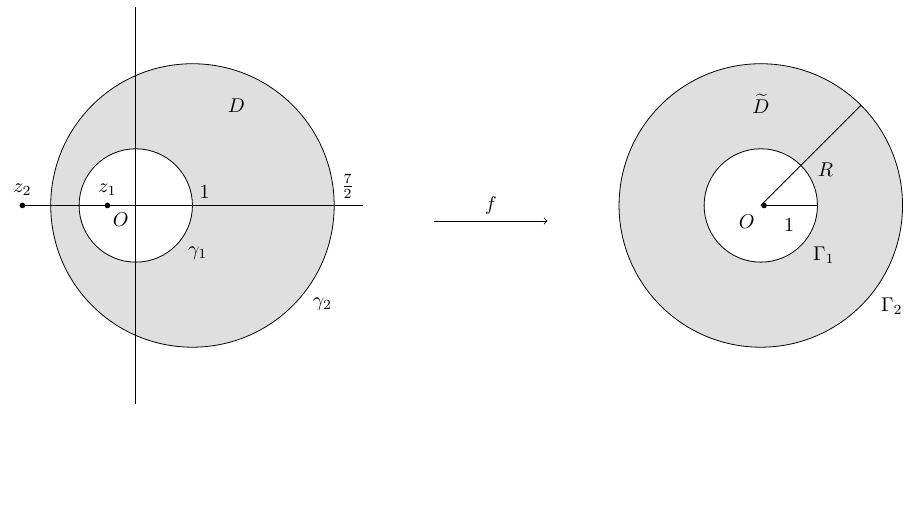
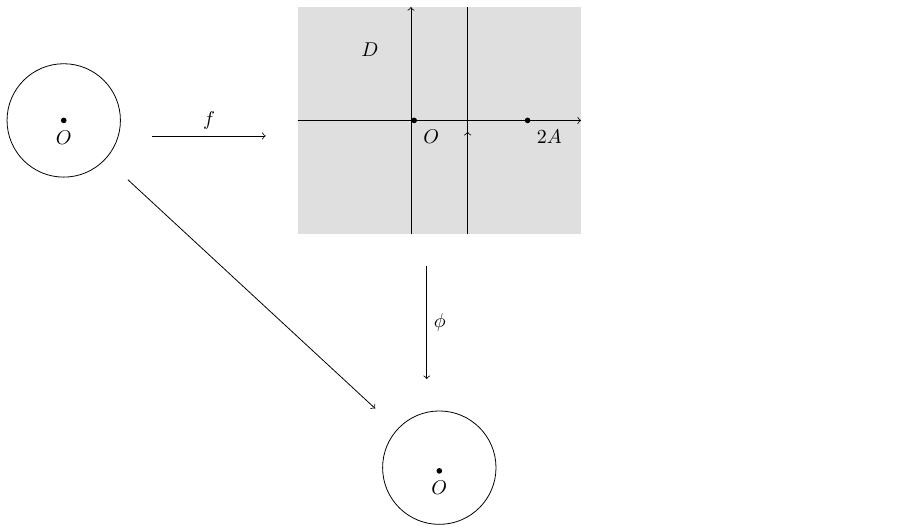
Before and after one commit to tiankaima/tikz-drawings, a LaTeX figure (src/20230511-2.tex): the whole page, the shorter picture padded with empty space. Compiled offline with pdfLaTeX.

Commit message:
Fix small bug when refactoring

```diff
--- a/src/20230511-2.tex
+++ b/src/20230511-2.tex
@@ -4,47 +4,46 @@
 
 \begin{document}
 \begin{tikzpicture}
-  \node (z) at (0,0) {
+  \node(z) at (0,0) {
     \begin{tikzpicture}
-      \fill[gray!50,opacity=0.5] (0,0) circle (1) -- (1,0) circle (2.5);
-      \fill[white] (0,0) circle (0.99);
       \draw (0,0) circle (1);
-      \node[anchor=north west] at (0.8,-0.6) {$\gamma_1$};
-      \draw (1,0) circle (2.5);
-      \node[anchor=north west] at (1 + 2.5 * 0.8, 0 - 2.5 * 0.6) {$\gamma_2$};
-      \node[anchor=north east] at (0,0) {$O$};
-      \node[anchor=south west] at (1,0) {$1$};
-      \node[anchor=south west] at (3.5,0) {$\frac{7}{2}$};
-      \node[anchor=north west] at (1.5,2) {$D$};
-      \node[fill,circle,inner sep=1pt,label=above:$z_1$] at (-0.5,0) {};
-      \node[fill,circle,inner sep=1pt,label=above:$z_2$] at (-2.0,0) {};
-      \draw[-] (-2,0) -- (4,0);
-      \draw[-] (0,-3.5) -- (0,3.5);
+      \node[fill,circle,inner sep=1pt,label=below:$O$] at (0,0) {};
     \end{tikzpicture}
   };
 
-  \node (f) at (z.east) [anchor=west, xshift=1cm] {
+  \node(f) at (z.east) [anchor=west, xshift=0.3cm] {
     \begin{tikzpicture}
       \draw[->] (0,0) -- (2,0);
       \node[anchor=south] at (1,0) {$f$};
     \end{tikzpicture}
   };
 
-  \node (f_z) at (f.east) [anchor=west,xshift=1cm] {
+  \node(f_z) at (f.east) [anchor=west, xshift=0.3cm] {
     \begin{tikzpicture}
-      \fill[gray!50,opacity=0.5] (0,0) circle (1) -- (0,0) circle (2.5);
-      \fill[white] (0,0) circle (0.99);
-      \draw (0,0) circle (1);
-      \node[anchor=north west] at (0.8,-0.6) {$\Gamma_1$};
-      \draw (0,0) circle (2.5);
-      \node[anchor=north west] at (0 + 2.5 * 0.8, 0 - 2.5 * 0.6) {$\Gamma_2$};
-      \node[fill,circle,inner sep=1pt,label=below left:$O$] at (0,0) {};
-      \draw (0,0) -- (1,0);
-      \node[anchor=north] at (0.5,-0.1) {$1$};
-      \draw (0,0) -- (2.5 * 0.707, 2.5 * 0.707);
-      \node[anchor=north west] at (2.5 * 0.707 / 2, 2.5 * 0.707 / 2) {$R$};
-      \node[anchor=south] at (0,1.5) {$\widetilde{D}$};
+      \fill[gray!50,opacity=0.5] (-2,-2) rectangle (3,2);
+      \draw[->] (-2,0) -- (3,0);
+      \draw[->] (0,-2) -- (0,2);
+      \node[fill,circle,inner sep=1pt,label=below right:$O$] at (0,0) {};
+      \node[anchor=south west] at (-1,1) {$D$};
+      \node[fill,circle,inner sep=1pt,label=below right:$2A$] at (2,0) {};
+      \draw[->] (1,-2) -- (1,-0.2);
+      \draw[-] (1,-0.2) -- (1,2);
     \end{tikzpicture}
   };
+
+  \node(phi) at (f_z.south) [anchor=north, yshift=-0.3cm] {
+    \begin{tikzpicture}
+      \draw[->] (0,0) -- (0,-2);
+      \node[anchor=west] at (0,-1) {$\phi$};
+    \end{tikzpicture}
+  };
+
+  \node(phi_f_z) at (phi.south) [anchor=north, yshift=-0.3cm] {
+    \begin{tikzpicture}
+      \draw (0,0) circle (1);
+      \node[fill,circle,inner sep=1pt,label=below:$O$] at (0,0) {};
+    \end{tikzpicture}
+  };
+  \draw[->] (z) -- (phi_f_z);
 \end{tikzpicture}
 \end{document}
```
Also changed, not shown: src/20230511-3.tex (deleted, +0 -49 lines).
